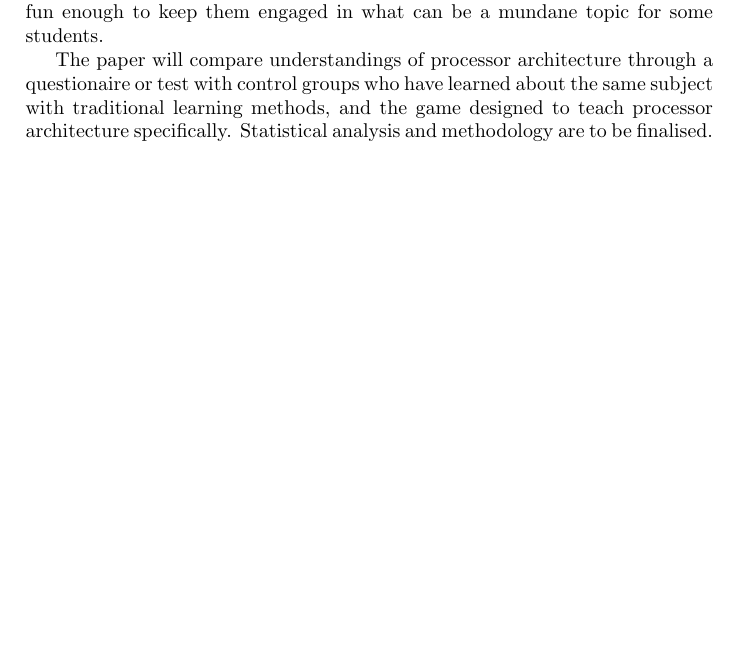
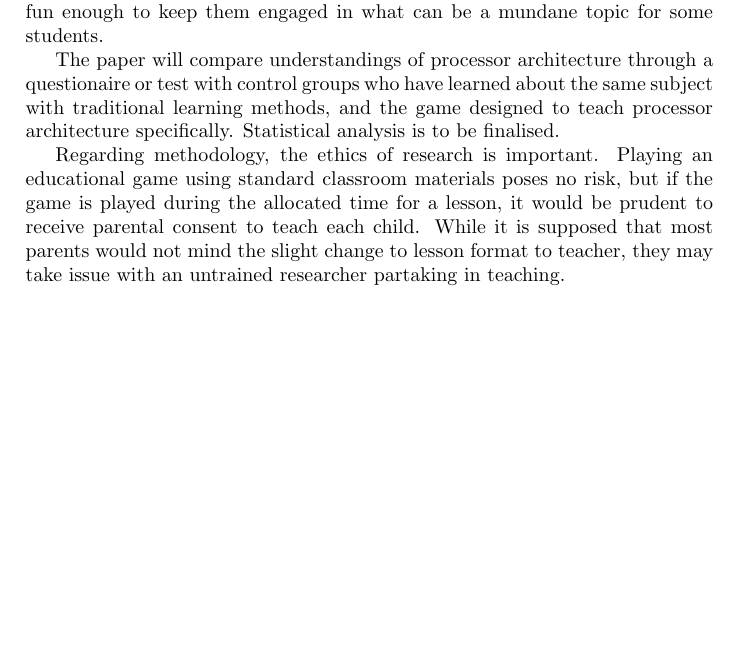
Before and after one commit to probablytom/GamesTeachingCS, a LaTeX document (proposal.tex): part of page 2 of 2, cut so that both start at the same text. Compiled offline with pdfLaTeX.

Commit message:
Added note on ethics.

```diff
--- a/proposal.tex
+++ b/proposal.tex
@@ -38,6 +38,8 @@ Note that care must be taken to prevent cheating in this game. The decoder must
 
 While the game is still subject to change, it is hoped that this process allows for the pupils to be immersed in the architecture of the game and find themselves exploring the nature of processor architecture in a way that is interesting and fun enough to keep them engaged in what can be a mundane topic for some students.
 
-The paper will compare understandings of processor architecture through a questionaire or test with control groups who have learned about the same subject with traditional learning methods, and the game designed to teach processor architecture specifically. Statistical analysis and methodology are to be finalised.
+The paper will compare understandings of processor architecture through a questionaire or test with control groups who have learned about the same subject with traditional learning methods, and the game designed to teach processor architecture specifically. Statistical analysis is to be finalised.
+
+Regarding methodology, the ethics of research is important. Playing an educational game using standard classroom materials poses no risk, but if the game is played during the allocated time for a lesson, it would be prudent to receive parental consent to teach each child. While it is supposed that most parents would not mind the slight change to lesson format to teacher, they may take issue with an untrained researcher partaking in teaching.
 
 \end{document}
```
